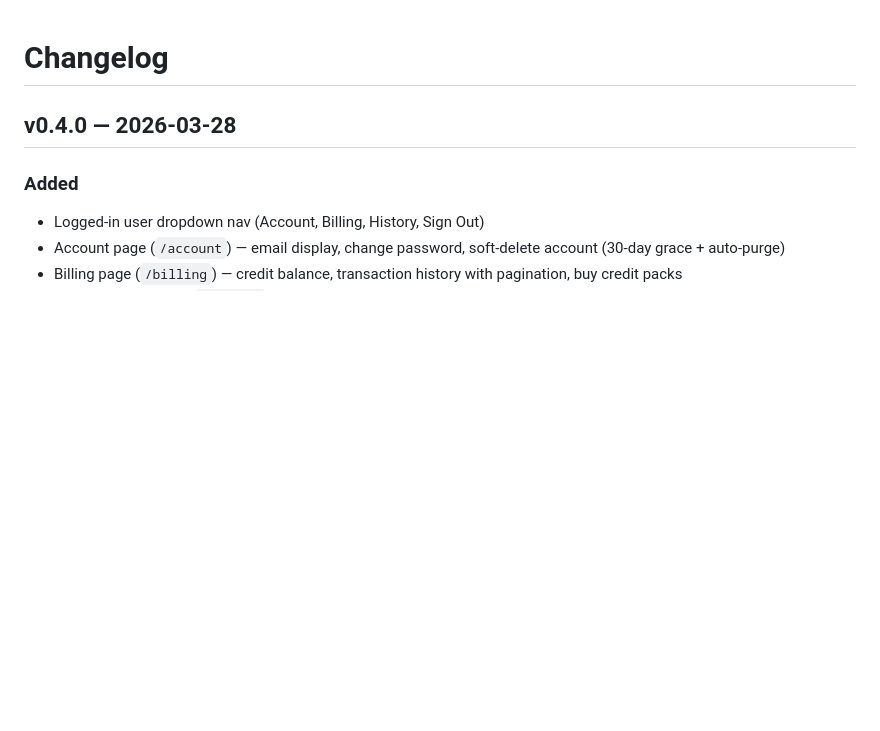
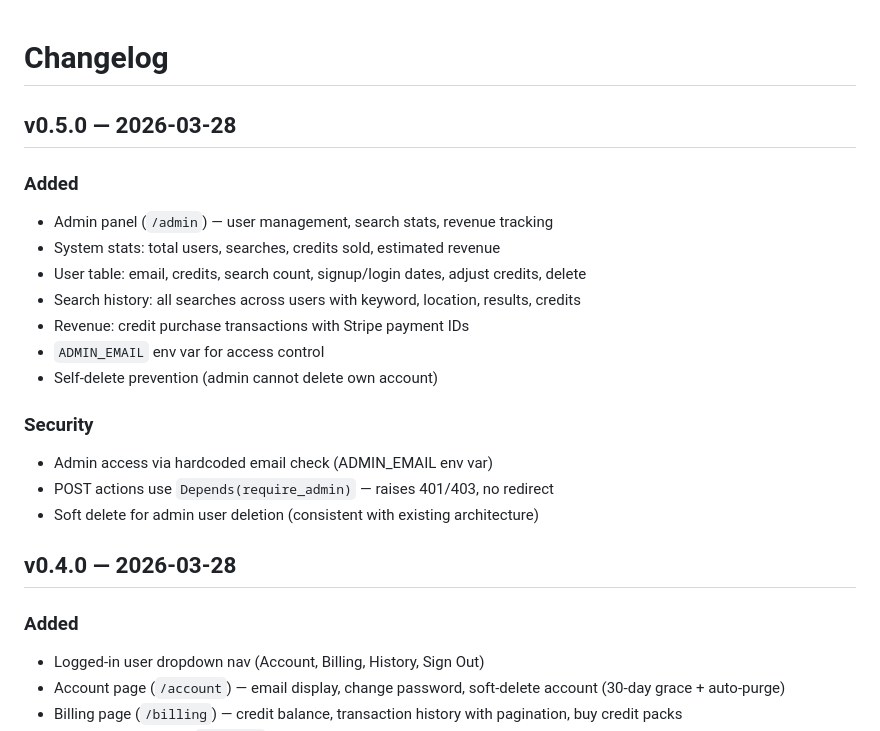
Before and after one commit to peterhadorn/mapsearch-app, a Markdown page: CHANGELOG.md, the part around the change. GitHub-like rendering; blank space fills up the shorter version.

Commit message:
docs: changelog for v0.5.0 — admin panel

```diff
--- a/CHANGELOG.md
+++ b/CHANGELOG.md
@@ -1,4 +1,20 @@
 # Changelog
+
+## v0.5.0 — 2026-03-28
+
+### Added
+- Admin panel (`/admin`) — user management, search stats, revenue tracking
+- System stats: total users, searches, credits sold, estimated revenue
+- User table: email, credits, search count, signup/login dates, adjust credits, delete
+- Search history: all searches across users with keyword, location, results, credits
+- Revenue: credit purchase transactions with Stripe payment IDs
+- `ADMIN_EMAIL` env var for access control
+- Self-delete prevention (admin cannot delete own account)
+
+### Security
+- Admin access via hardcoded email check (ADMIN_EMAIL env var)
+- POST actions use `Depends(require_admin)` — raises 401/403, no redirect
+- Soft delete for admin user deletion (consistent with existing architecture)
 
 ## v0.4.0 — 2026-03-28
 
```
